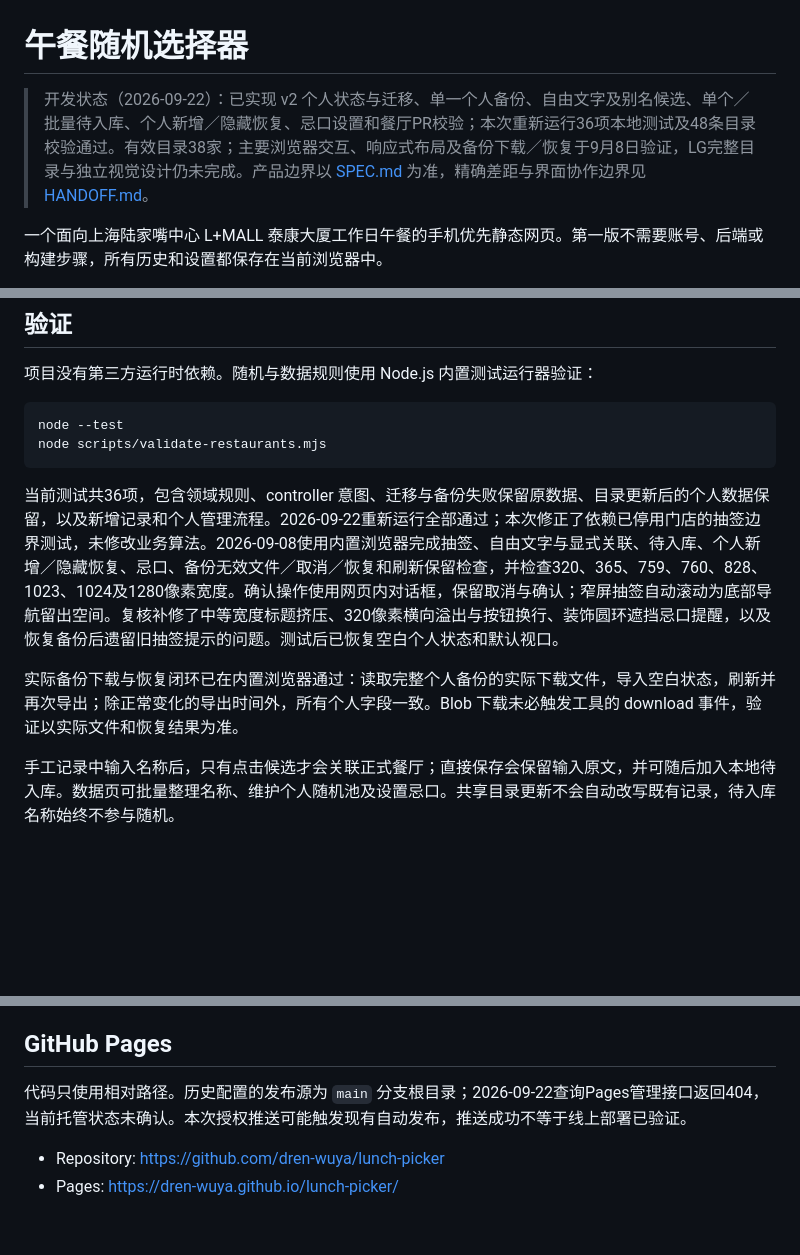
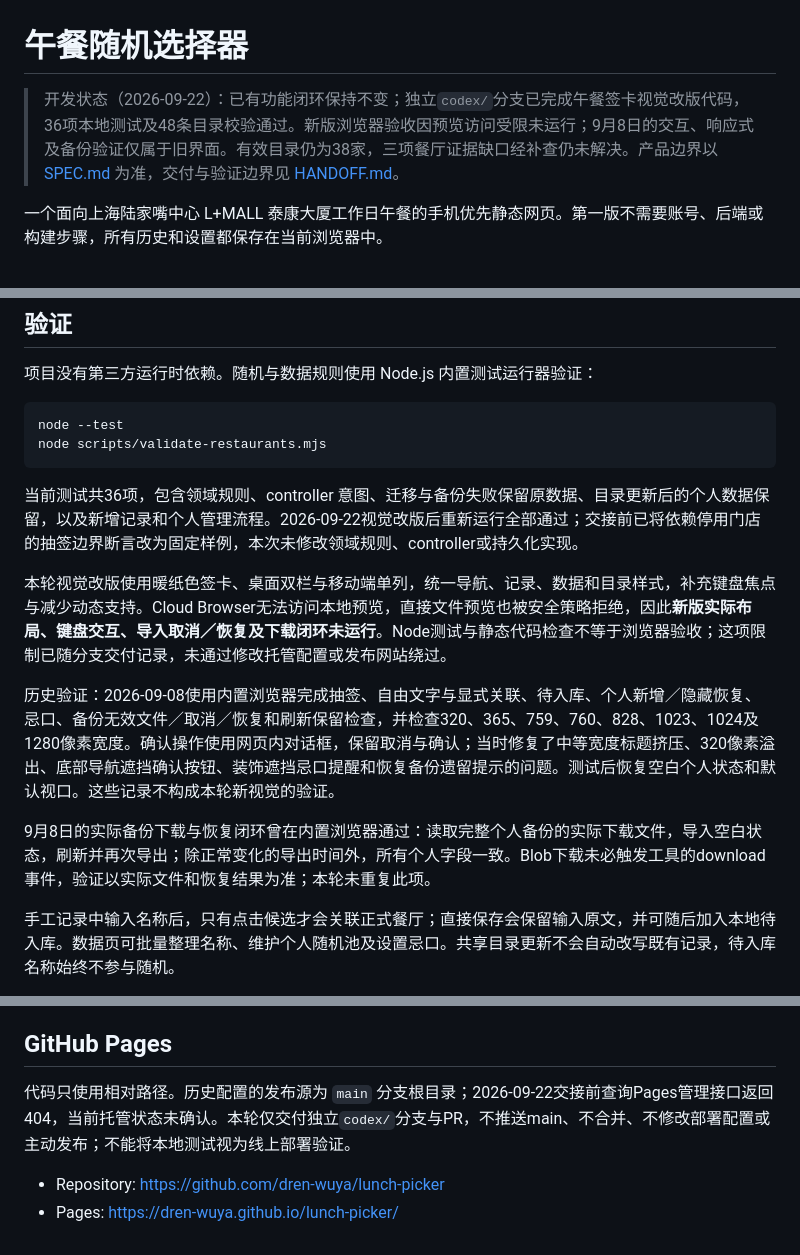
Before and after one commit to dren-wuya/lunch-picker, a Markdown page: README.md, 3 parts joined by grey strips. Drawn GitHub-style; blank space fills up the shorter version.

Commit message:
Update handoff for visual refresh and outstanding browser verification

````diff
--- a/README.md
+++ b/README.md
@@ -1,6 +1,6 @@
 # 午餐随机选择器
 
-> 开发状态（2026-09-22）：已实现 v2 个人状态与迁移、单一个人备份、自由文字及别名候选、单个／批量待入库、个人新增／隐藏恢复、忌口设置和餐厅PR校验；本次重新运行36项本地测试及48条目录校验通过。有效目录38家；主要浏览器交互、响应式布局及备份下载／恢复于9月8日验证，LG完整目录与独立视觉设计仍未完成。产品边界以 [SPEC.md](SPEC.md) 为准，精确差距与界面协作边界见 [HANDOFF.md](HANDOFF.md)。
+> 开发状态（2026-09-22）：已有功能闭环保持不变；独立`codex/`分支已完成午餐签卡视觉改版代码，36项本地测试及48条目录校验通过。新版浏览器验收因预览访问受限未运行；9月8日的交互、响应式及备份验证仅属于旧界面。有效目录仍为38家，三项餐厅证据缺口经补查仍未解决。产品边界以 [SPEC.md](SPEC.md) 为准，交付与验证边界见 [HANDOFF.md](HANDOFF.md)。
 
 一个面向上海陆家嘴中心 L+MALL 泰康大厦工作日午餐的手机优先静态网页。第一版不需要账号、后端或构建步骤，所有历史和设置都保存在当前浏览器中。
 
@@ -27,9 +27,13 @@ node --test
 node scripts/validate-restaurants.mjs
 ```
 
-当前测试共36项，包含领域规则、controller 意图、迁移与备份失败保留原数据、目录更新后的个人数据保留，以及新增记录和个人管理流程。2026-09-22重新运行全部通过；本次修正了依赖已停用门店的抽签边界测试，未修改业务算法。2026-09-08使用内置浏览器完成抽签、自由文字与显式关联、待入库、个人新增／隐藏恢复、忌口、备份无效文件／取消／恢复和刷新保留检查，并检查320、365、759、760、828、1023、1024及1280像素宽度。确认操作使用网页内对话框，保留取消与确认；窄屏抽签自动滚动为底部导航留出空间。复核补修了中等宽度标题挤压、320像素横向溢出与按钮换行、装饰圆环遮挡忌口提醒，以及恢复备份后遗留旧抽签提示的问题。测试后已恢复空白个人状态和默认视口。
+当前测试共36项，包含领域规则、controller 意图、迁移与备份失败保留原数据、目录更新后的个人数据保留，以及新增记录和个人管理流程。2026-09-22视觉改版后重新运行全部通过；交接前已将依赖停用门店的抽签边界断言改为固定样例，本次未修改领域规则、controller或持久化实现。
 
-实际备份下载与恢复闭环已在内置浏览器通过：读取完整个人备份的实际下载文件，导入空白状态，刷新并再次导出；除正常变化的导出时间外，所有个人字段一致。Blob 下载未必触发工具的 download 事件，验证以实际文件和恢复结果为准。
+本轮视觉改版使用暖纸色签卡、桌面双栏与移动端单列，统一导航、记录、数据和目录样式，补充键盘焦点与减少动态支持。Cloud Browser无法访问本地预览，直接文件预览也被安全策略拒绝，因此**新版实际布局、键盘交互、导入取消／恢复及下载闭环未运行**。Node测试与静态代码检查不等于浏览器验收；这项限制已随分支交付记录，未通过修改托管配置或发布网站绕过。
+
+历史验证：2026-09-08使用内置浏览器完成抽签、自由文字与显式关联、待入库、个人新增／隐藏恢复、忌口、备份无效文件／取消／恢复和刷新保留检查，并检查320、365、759、760、828、1023、1024及1280像素宽度。确认操作使用网页内对话框，保留取消与确认；当时修复了中等宽度标题挤压、320像素溢出、底部导航遮挡确认按钮、装饰遮挡忌口提醒和恢复备份遗留提示的问题。测试后恢复空白个人状态和默认视口。这些记录不构成本轮新视觉的验证。
+
+9月8日的实际备份下载与恢复闭环曾在内置浏览器通过：读取完整个人备份的实际下载文件，导入空白状态，刷新并再次导出；除正常变化的导出时间外，所有个人字段一致。Blob下载未必触发工具的download事件，验证以实际文件和恢复结果为准；本轮未重复此项。
 
 手工记录中输入名称后，只有点击候选才会关联正式餐厅；直接保存会保留输入原文，并可随后加入本地待入库。数据页可批量整理名称、维护个人随机池及设置忌口。共享目录更新不会自动改写既有记录，待入库名称始终不参与随机。
 
@@ -46,7 +50,7 @@ node scripts/validate-restaurants.mjs
 
 ## GitHub Pages
 
-代码只使用相对路径。历史配置的发布源为 `main` 分支根目录；2026-09-22查询Pages管理接口返回404，当前托管状态未确认。本次授权推送可能触发现有自动发布，推送成功不等于线上部署已验证。
+代码只使用相对路径。历史配置的发布源为 `main` 分支根目录；2026-09-22交接前查询Pages管理接口返回404，当前托管状态未确认。本轮仅交付独立`codex/`分支与PR，不推送main、不合并、不修改部署配置或主动发布；不能将本地测试视为线上部署验证。
 
 - Repository: https://github.com/dren-wuya/lunch-picker
 - Pages: https://dren-wuya.github.io/lunch-picker/
````
Also changed, not shown: HANDOFF.md (+14 -5 lines).
